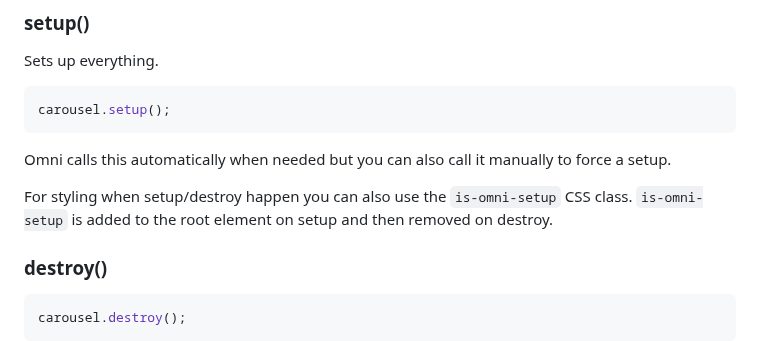
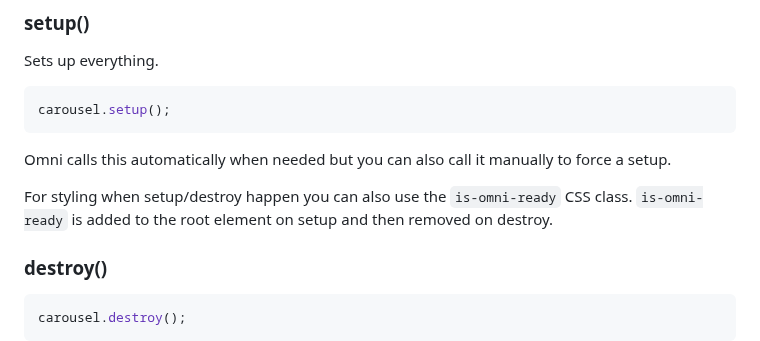
Before and after one commit to demetris/omni-carousel, a Markdown page: docs/api.md, the part around the change. Drawn GitHub-style.

Commit message:
Fix CSS class name in API documentation [docs]
Changed is-omni-setup to is-omni-ready to match actual implementation

🤖 Generated with [Claude Code](https://claude.ai/code)

Co-Authored-By: Claude <noreply@anthropic.com>

```diff
--- a/docs/api.md
+++ b/docs/api.md
@@ -78,7 +78,7 @@ Omni calls this automatically when needed
 but you can also call it manually to force a setup.
 
 For styling when setup/destroy happen you can also use
-the `is-omni-setup` CSS class. `is-omni-setup` is added
+the `is-omni-ready` CSS class. `is-omni-ready` is added
 to the root element on setup and then removed on destroy.
 
 ### destroy()
```
